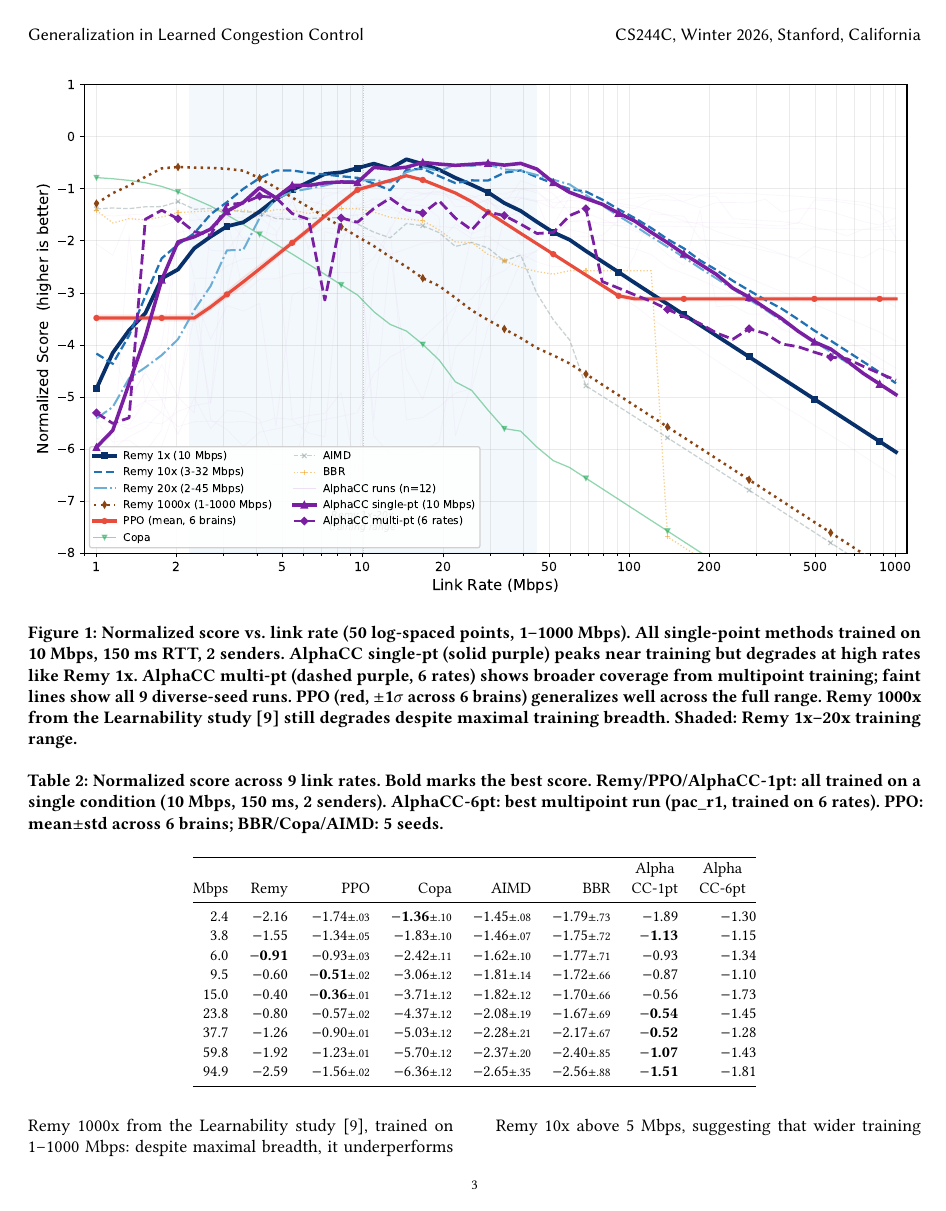
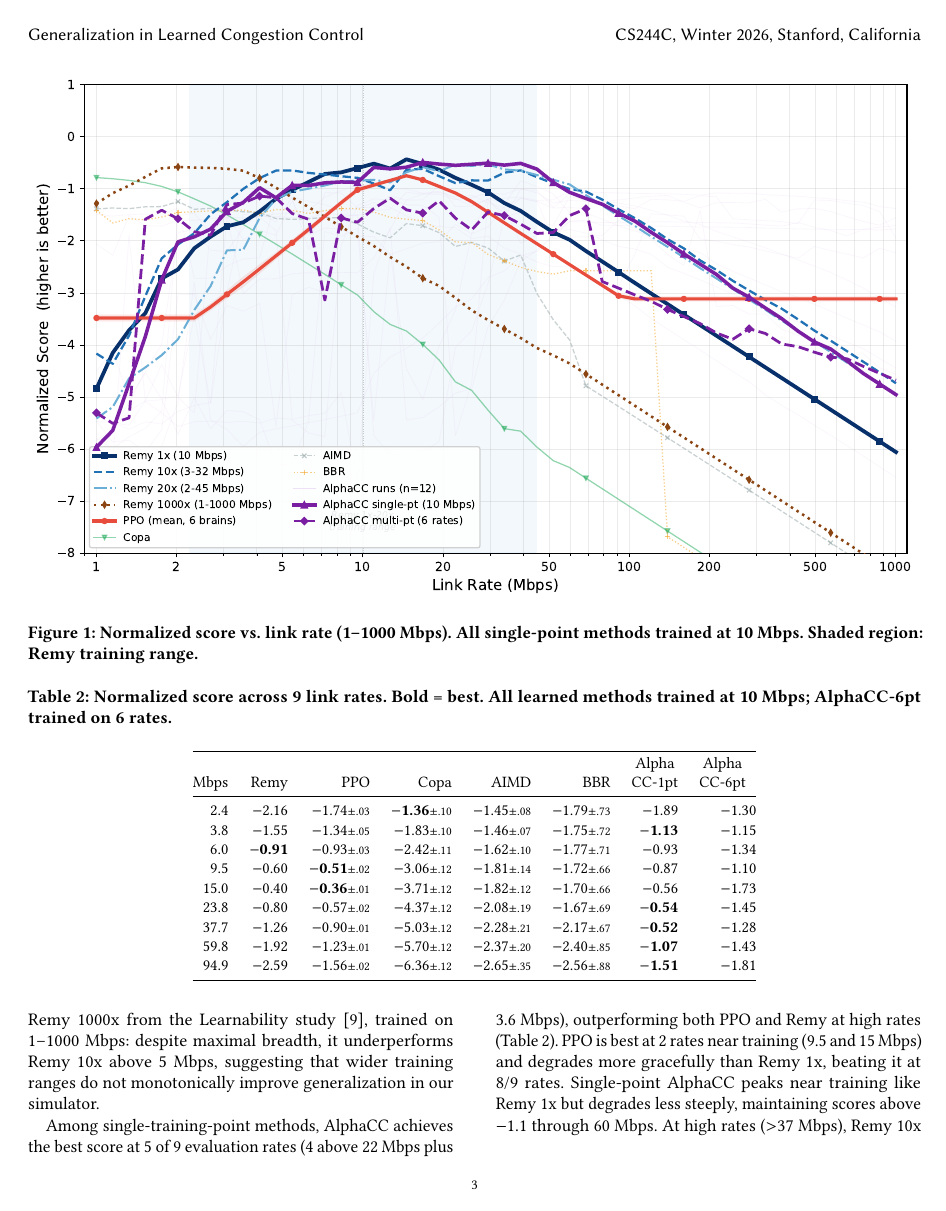
Before and after one commit to yudduy/cs244c-submission, a LaTeX paper (paper.tex, which reads body.tex): page 3 of 8. Compiled offline with pdfLaTeX.

Commit message:
Trim figure/table captions to 1-2 sentences

```diff
--- a/body.tex
+++ b/body.tex
@@ -210,25 +210,13 @@ scores at 9 representative link rates for precise comparison.
 \begin{figure*}[t]
 \centering
 \includegraphics[width=\textwidth]{figures/generalization}
-\caption{Normalized score vs.\ link rate (50 log-spaced points, 1--1000~Mbps).
-All single-point methods trained on 10~Mbps, 150~ms RTT, 2 senders.
-AlphaCC single-pt (solid purple) peaks near training but degrades at
-high rates like Remy~1x. AlphaCC multi-pt (dashed purple, 6 rates)
-shows broader coverage from multipoint training; faint lines show all
-9 diverse-seed runs. PPO (red, $\pm$1$\sigma$ across 6 brains)
-generalizes well across the full range. Remy 1000x from the
-Learnability study~\cite{sivaraman2014experimental} still degrades
-despite maximal training breadth. Shaded: Remy 1x--20x training range.}
+\caption{Normalized score vs.\ link rate (1--1000~Mbps). All single-point methods trained at 10~Mbps. Shaded region: Remy training range.}
 \label{fig:generalization}
 \end{figure*}
 
 \begin{table*}[t]
 \centering
-\caption{Normalized score across 9 link rates. Bold marks the best
-score. Remy/PPO/AlphaCC-1pt: all trained on a single condition
-(10~Mbps, 150~ms, 2 senders). AlphaCC-6pt: best multipoint run
-(pac\_r1, trained on 6 rates). PPO: mean$\pm$std across 6 brains;
-BBR/Copa/AIMD: 5 seeds.}
+\caption{Normalized score across 9 link rates. Bold = best. All learned methods trained at 10~Mbps; AlphaCC-6pt trained on 6 rates.}
 \label{tab:generalization}
 \small
 \setlength{\tabcolsep}{6pt}
```
Also changed, not shown: body.tex (28 more changed lines).
